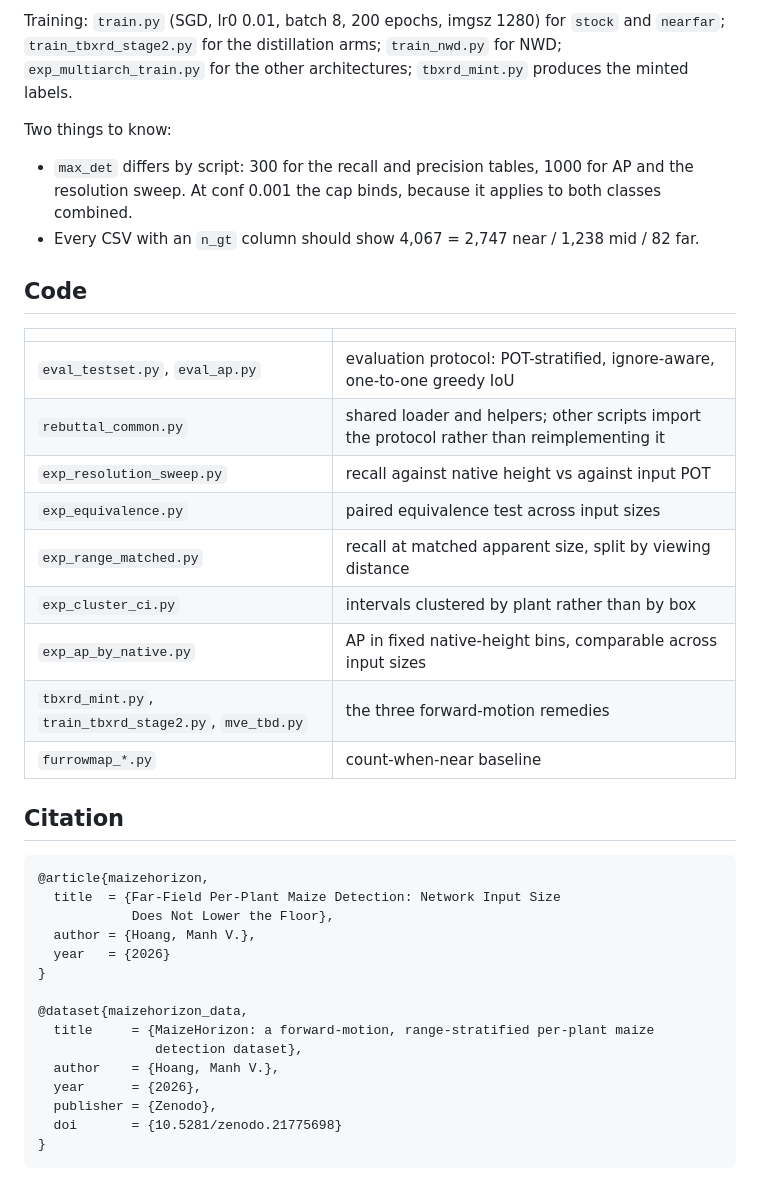
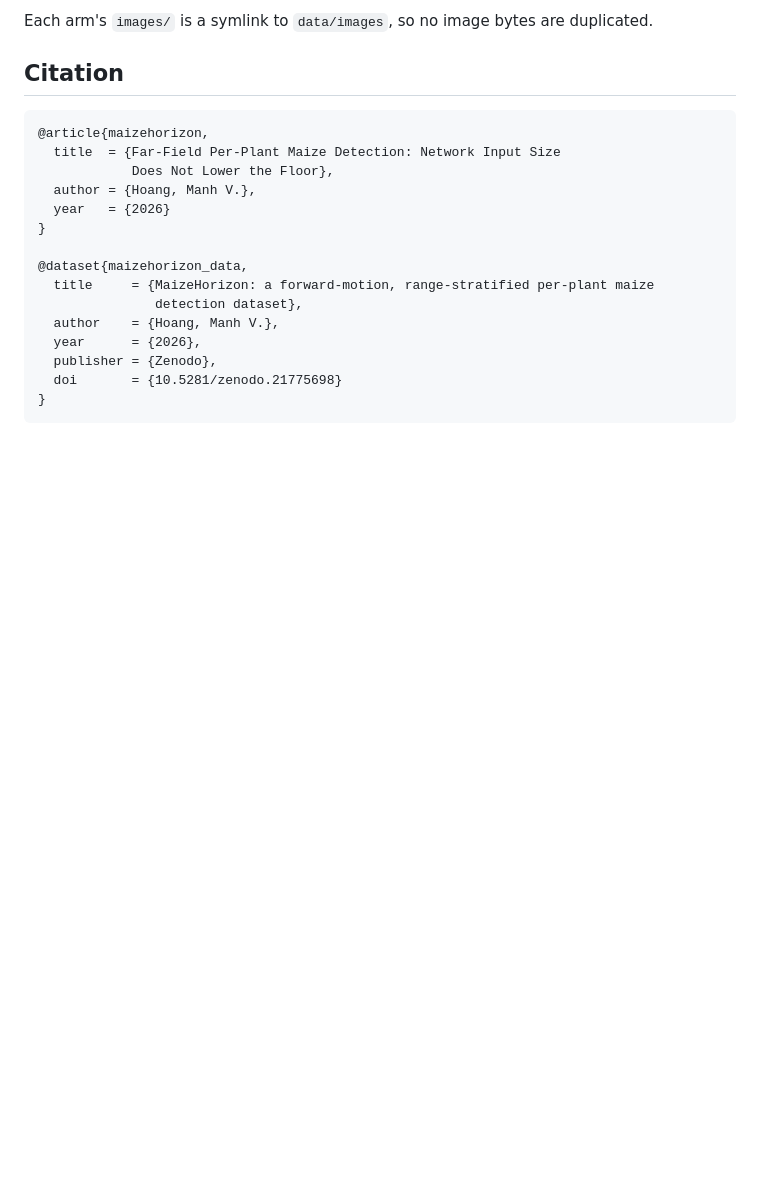
Before and after one commit to manhhv87/MaizeHorizon, a Markdown page: README.md, the part around one of its changes. Drawn GitHub-style; blank space fills up the shorter version.

```diff
--- a/README.md
+++ b/README.md
@@ -94,26 +72,5 @@ IMG=data/test/images
-Training: `train.py` (SGD, lr0 0.01, batch 8, 200 epochs, imgsz 1280) for `stock` and `nearfar`;
-`train_tbxrd_stage2.py` for the distillation arms; `train_nwd.py` for NWD;
-`exp_multiarch_train.py` for the other architectures; `tbxrd_mint.py` produces the minted labels.
-
-Two things to know:
-
-- `max_det` differs by script: 300 for the recall and precision tables, 1000 for AP and the
-  resolution sweep. At conf 0.001 the cap binds, because it applies to both classes combined.
-- Every CSV with an `n_gt` column should show 4,067 = 2,747 near / 1,238 mid / 82 far.
-
-## Code
-
-| | |
-|---|---|
-| `eval_testset.py`, `eval_ap.py` | evaluation protocol: POT-stratified, ignore-aware, one-to-one greedy IoU |
-| `rebuttal_common.py` | shared loader and helpers; other scripts import the protocol rather than reimplementing it |
-| `exp_resolution_sweep.py` | recall against native height vs against input POT |
-| `exp_equivalence.py` | paired equivalence test across input sizes |
-| `exp_range_matched.py` | recall at matched apparent size, split by viewing distance |
-| `exp_cluster_ci.py` | intervals clustered by plant rather than by box |
-| `exp_ap_by_native.py` | AP in fixed native-height bins, comparable across input sizes |
-| `tbxrd_mint.py`, `train_tbxrd_stage2.py`, `mve_tbd.py` | the three forward-motion remedies |
-| `furrowmap_*.py` | count-when-near baseline |
+Each arm's `images/` is a symlink to `data/images`, so no image bytes are
+duplicated.
 
 ## Citation
 
```
Also changed, not shown: other parts of README.md (+47 -68 lines).
